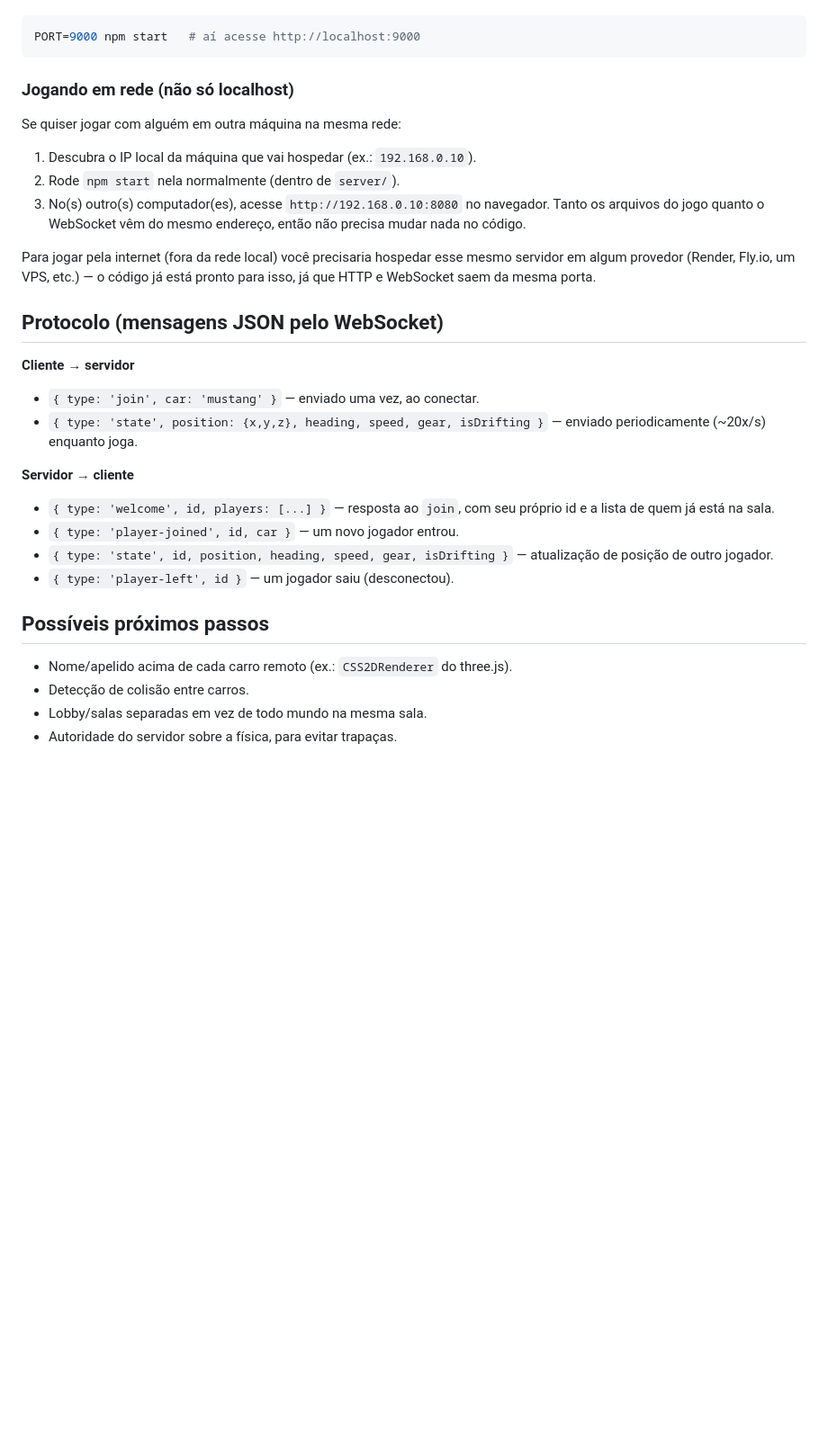
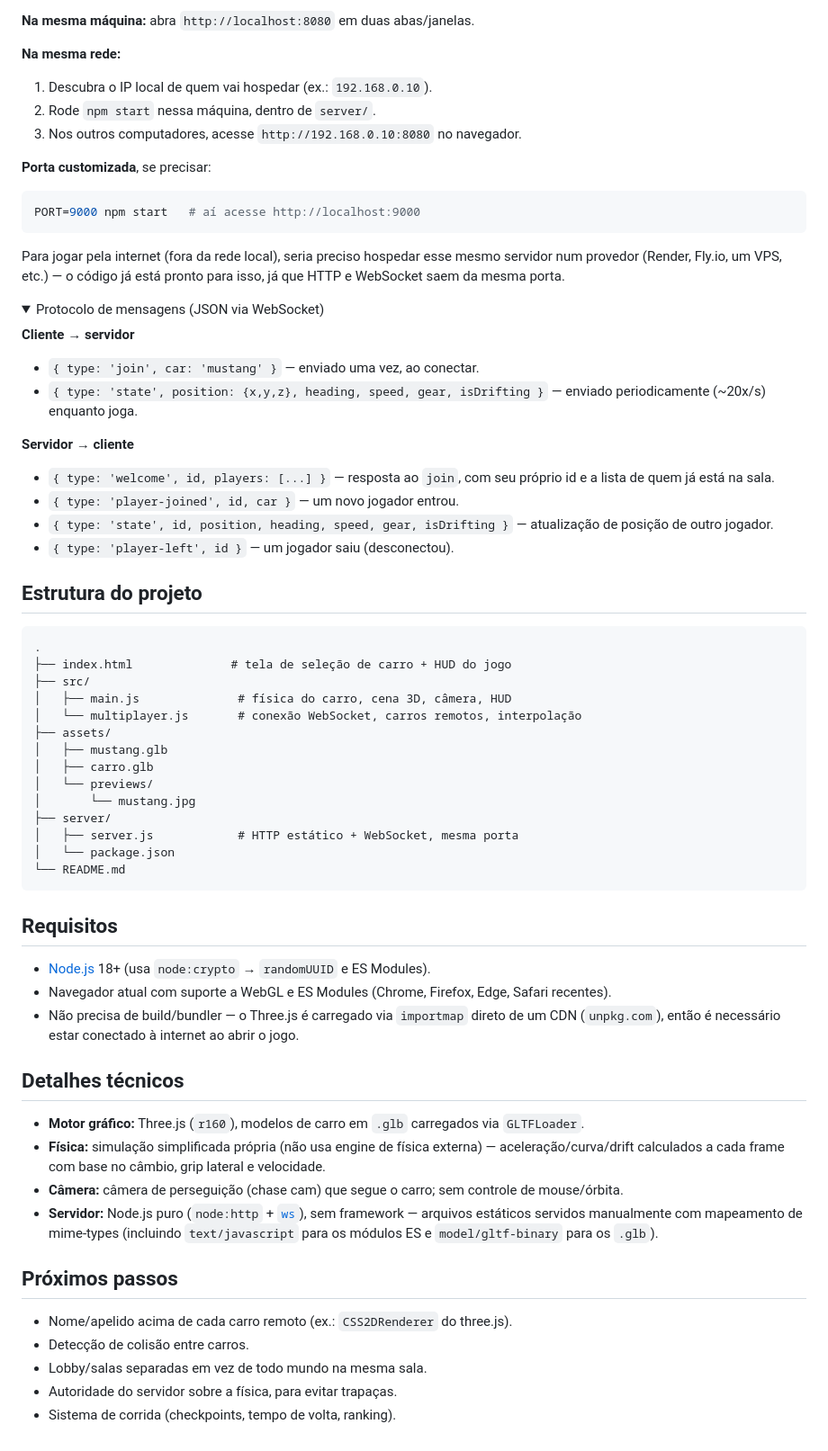
Before and after one commit to Fernando204/car-game, a Markdown page: README.md, the part around one of its changes. Shown at 90% size. GitHub-like rendering; folded sections open; blank space fills up the shorter version.

Commit message:
Revise README for improved documentation
Updated README to enhance clarity and structure, added sections for gameplay, controls, multiplayer, and project requirements.

````diff
--- a/README.md
+++ b/README.md
@@ -45,40 +92,84 @@ Porta configurável via variável de ambiente, se precisar:
+**Na mesma máquina:** abra `http://localhost:8080` em duas abas/janelas.
+
+**Na mesma rede:**
+1. Descubra o IP local de quem vai hospedar (ex.: `192.168.0.10`).
+2. Rode `npm start` nessa máquina, dentro de `server/`.
+3. Nos outros computadores, acesse `http://192.168.0.10:8080` no navegador.
+
+**Porta customizada**, se precisar:
 ```bash
 PORT=9000 npm start   # aí acesse http://localhost:9000
 ```
 
-### Jogando em rede (não só localhost)
+Para jogar pela internet (fora da rede local), seria preciso hospedar esse
+mesmo servidor num provedor (Render, Fly.io, um VPS, etc.) — o código já está
+pronto para isso, já que HTTP e WebSocket saem da mesma porta.
 
-Se quiser jogar com alguém em outra máquina na mesma rede:
-
-1. Descubra o IP local da máquina que vai hospedar (ex.: `192.168.0.10`).
-2. Rode `npm start` nela normalmente (dentro de `server/`).
-3. No(s) outro(s) computador(es), acesse `http://192.168.0.10:8080` no navegador.
-   Tanto os arquivos do jogo quanto o WebSocket vêm do mesmo endereço, então não
-   precisa mudar nada no código.
-
-Para jogar pela internet (fora da rede local) você precisaria hospedar esse mesmo
-servidor em algum provedor (Render, Fly.io, um VPS, etc.) — o código já está pronto
-para isso, já que HTTP e WebSocket saem da mesma porta.
-
-
-## Protocolo (mensagens JSON pelo WebSocket)
+<details>
+<summary>Protocolo de mensagens (JSON via WebSocket)</summary>
 
 **Cliente → servidor**
 - `{ type: 'join', car: 'mustang' }` — enviado uma vez, ao conectar.
-- `{ type: 'state', position: {x,y,z}, heading, speed, gear, isDrifting }` — enviado
-  periodicamente (~20x/s) enquanto joga.
+- `{ type: 'state', position: {x,y,z}, heading, speed, gear, isDrifting }` —
+  enviado periodicamente (~20x/s) enquanto joga.
 
 **Servidor → cliente**
-- `{ type: 'welcome', id, players: [...] }` — resposta ao `join`, com seu próprio id
-  e a lista de quem já está na sala.
+- `{ type: 'welcome', id, players: [...] }` — resposta ao `join`, com seu
+  próprio id e a lista de quem já está na sala.
 - `{ type: 'player-joined', id, car }` — um novo jogador entrou.
-- `{ type: 'state', id, position, heading, speed, gear, isDrifting }` — atualização de
-  posição de outro jogador.
+- `{ type: 'state', id, position, heading, speed, gear, isDrifting }` —
+  atualização de posição de outro jogador.
 - `{ type: 'player-left', id }` — um jogador saiu (desconectou).
 
-## Possíveis próximos passos
+</details>
+
+## Estrutura do projeto
+
+```
+.
+├── index.html              # tela de seleção de carro + HUD do jogo
+├── src/
+│   ├── main.js              # física do carro, cena 3D, câmera, HUD
+│   └── multiplayer.js       # conexão WebSocket, carros remotos, interpolação
+├── assets/
+│   ├── mustang.glb
+│   ├── carro.glb
+│   └── previews/
+│       └── mustang.jpg
+├── server/
+│   ├── server.js            # HTTP estático + WebSocket, mesma porta
+│   └── package.json
+└── README.md
+```
+
+## Requisitos
+
+- [Node.js](https://nodejs.org/) 18+ (usa `node:crypto` → `randomUUID` e ES
+  Modules).
+- Navegador atual com suporte a WebGL e ES Modules (Chrome, Firefox, Edge,
+  Safari recentes).
+- Não precisa de build/bundler — o Three.js é carregado via `importmap` direto
+  de um CDN (`unpkg.com`), então é necessário estar conectado à internet ao
+  abrir o jogo.
+
+## Detalhes técnicos
+
+- **Motor gráfico:** Three.js (`r160`), modelos de carro em `.glb`
+  carregados via `GLTFLoader`.
+- **Física:** simulação simplificada própria (não usa engine de física
+  externa) — aceleração/curva/drift calculados a cada frame com base no
+  câmbio, grip lateral e velocidade.
+- **Câmera:** câmera de perseguição (chase cam) que segue o carro; sem
+  controle de mouse/órbita.
+- **Servidor:** Node.js puro (`node:http` + [`ws`](https://www.npmjs.com/package/ws)),
+  sem framework — arquivos estáticos servidos manualmente com mapeamento de
+  mime-types (incluindo `text/javascript` para os módulos ES e
+  `model/gltf-binary` para os `.glb`).
+
+## Próximos passos
 
 - Nome/apelido acima de cada carro remoto (ex.: `CSS2DRenderer` do three.js).
 - Detecção de colisão entre carros.
 - Lobby/salas separadas em vez de todo mundo na mesma sala.
 - Autoridade do servidor sobre a física, para evitar trapaças.
+- Sistema de corrida (checkpoints, tempo de volta, ranking).
````
Also changed, not shown: other parts of README.md (+78 -31 lines).
